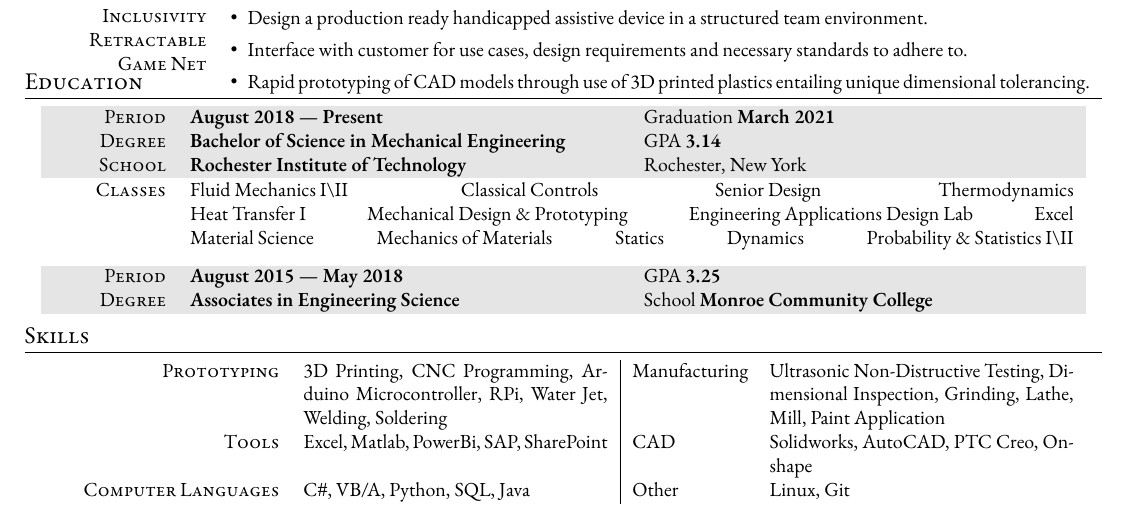
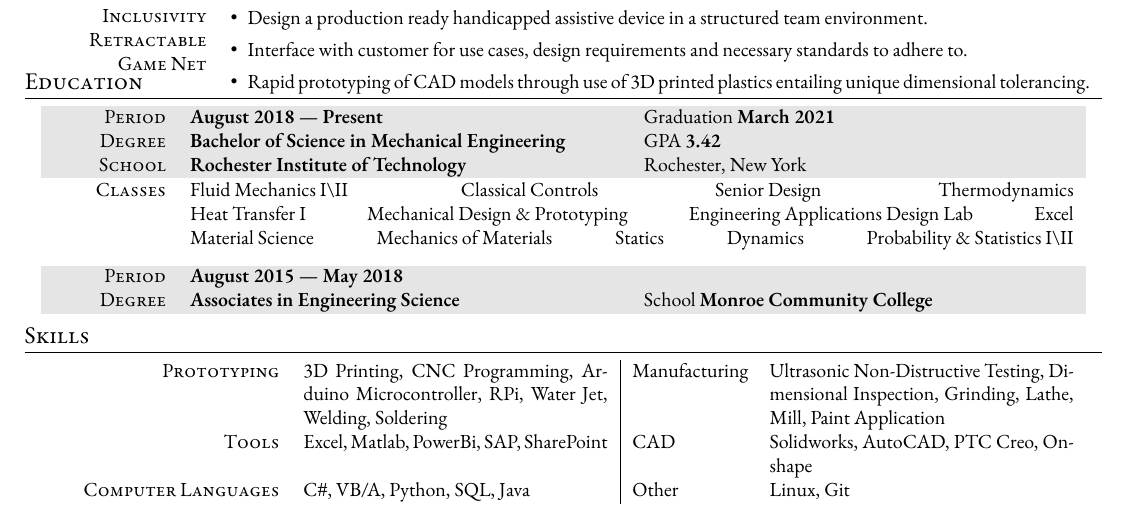
Before and after one commit to isaaclyautey/Resume, a LaTeX document (Lyautey-Isaac.tex): part of the page, cut so that both start at the same text. Compiled offline with XeLaTeX.

Commit message:
Update GPA.

```diff
--- a/Lyautey-Isaac.tex
+++ b/Lyautey-Isaac.tex
@@ -183,7 +183,7 @@
 % RIT
 \begin{tabularx}{0.97\linewidth}{>{\raggedleft\scshape}p{2cm}XX}
     \gray{}Period & \textbf{August 2018 --- Present} & Graduation \textbf{March 2021} \hfill\\
-    \gray{}Degree & \textbf{Bachelor of Science in Mechanical Engineering} & GPA \textbf{3.14}\\
+    \gray{}Degree & \textbf{Bachelor of Science in Mechanical Engineering} & GPA \textbf{3.42}\\
     \gray{}School & \textbf{Rochester Institute of Technology} & Rochester, New York\\
 \end{tabularx}
 
@@ -197,7 +197,7 @@
 % MCC
 \vspace{6pt}
 \begin{tabularx}{0.97\linewidth}{>{\raggedleft\scshape}p{2cm}XX}
-    \gray{}Period & \textbf{August 2015 --- May 2018} & GPA \textbf{3.25} \hfill\\
+    \gray{}Period & \textbf{August 2015 --- May 2018} & \phantom \hfill\\
     \gray{}Degree & \textbf{Associates in Engineering Science} & School \textbf{Monroe Community College} \hfill\\
 \end{tabularx}
 
```
Also changed, not shown: Lyautey-Isaac.pdf.
